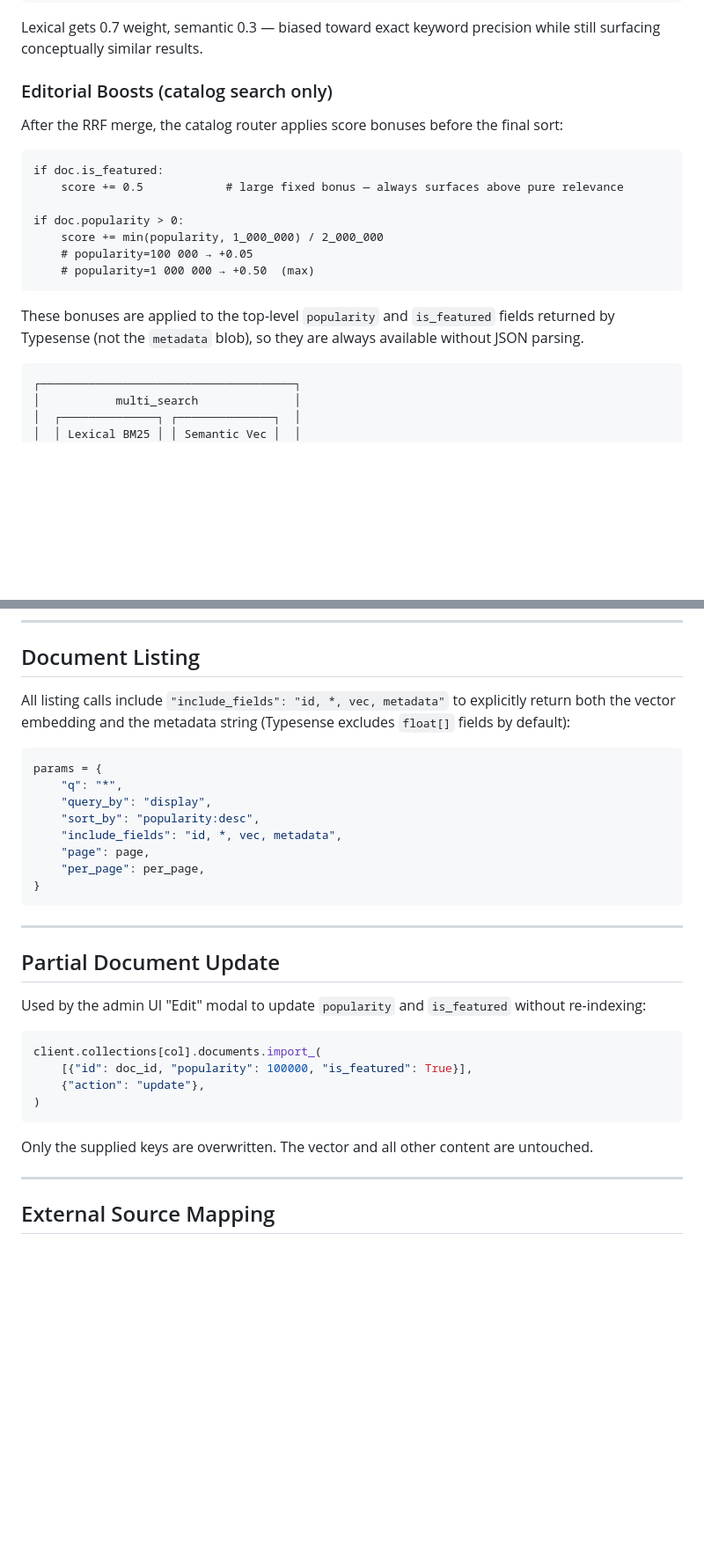
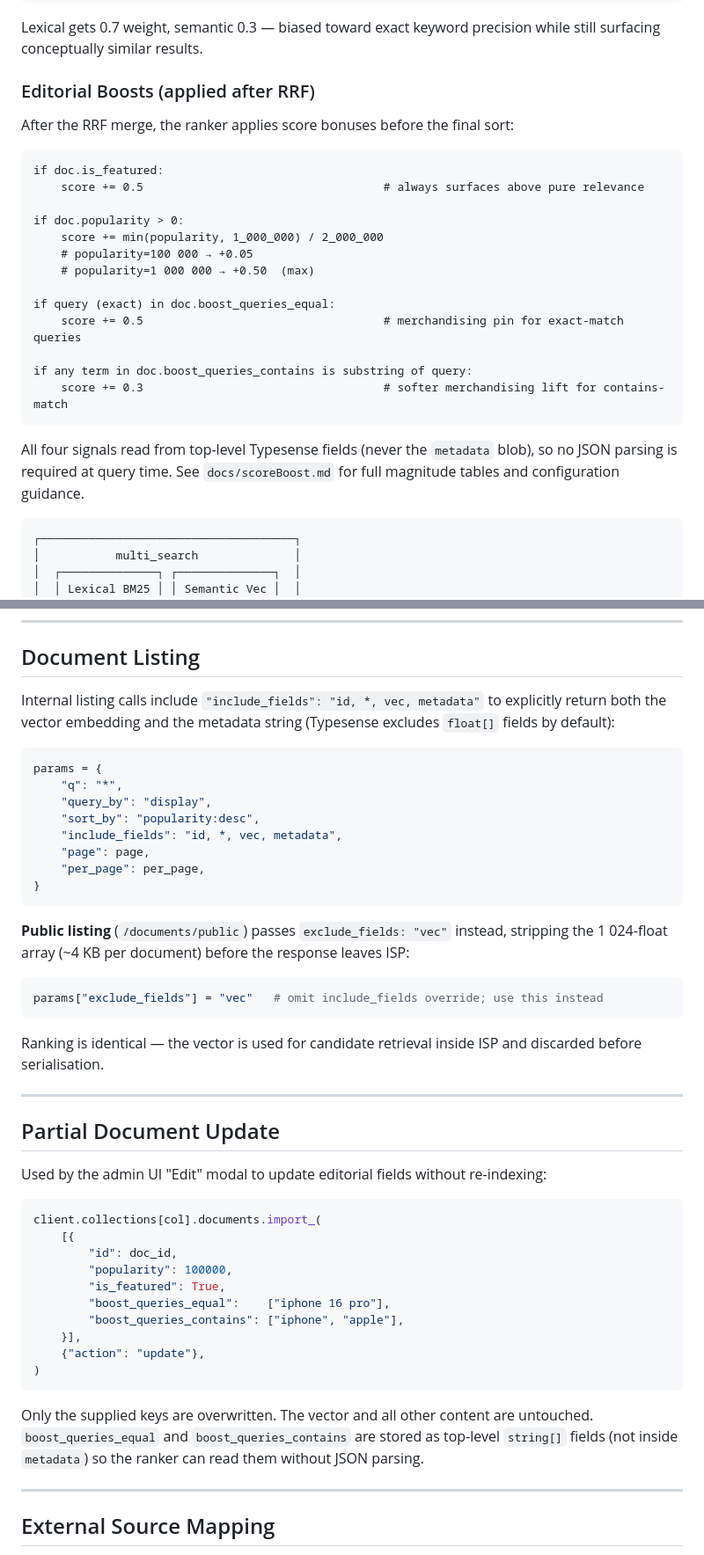
Before and after one commit to shekharmaheshwari/intelligent-search-platform, a Markdown page: docs/02-typesense-integration.md, 2 parts joined by grey strips. Shown at 88% size. Rendered like a GitHub page; blank space fills up the shorter version.

````diff
--- a/docs/02-typesense-integration.md
+++ b/docs/02-typesense-integration.md
@@ -92,20 +96,26 @@ rrf_score = 0.7 / (60 + lexical_rank + 1)
 
 Lexical gets 0.7 weight, semantic 0.3 — biased toward exact keyword precision while still surfacing conceptually similar results.
 
-### Editorial Boosts (catalog search only)
-After the RRF merge, the catalog router applies score bonuses before the final sort:
+### Editorial Boosts (applied after RRF)
+After the RRF merge, the ranker applies score bonuses before the final sort:
 
 ```
 if doc.is_featured:
-    score += 0.5            # large fixed bonus — always surfaces above pure relevance
+    score += 0.5                                   # always surfaces above pure relevance
 
 if doc.popularity > 0:
     score += min(popularity, 1_000_000) / 2_000_000
     # popularity=100 000 → +0.05
     # popularity=1 000 000 → +0.50  (max)
+
+if query (exact) in doc.boost_queries_equal:
+    score += 0.5                                   # merchandising pin for exact-match queries
+
+if any term in doc.boost_queries_contains is substring of query:
+    score += 0.3                                   # softer merchandising lift for contains-match
 ```
 
-These bonuses are applied to the top-level `popularity` and `is_featured` fields returned by Typesense (not the `metadata` blob), so they are always available without JSON parsing.
+All four signals read from top-level Typesense fields (never the `metadata` blob), so no JSON parsing is required at query time. See `docs/scoreBoost.md` for full magnitude tables and configuration guidance.
 
 ```
 ┌─────────────────────────────────────┐
@@ -181,7 +191,7 @@ client.collections["isp_{id}"].delete()
 
 ## Document Listing
 
-All listing calls include `"include_fields": "id, *, vec, metadata"` to explicitly return both the vector embedding and the metadata string (Typesense excludes `float[]` fields by default):
+Internal listing calls include `"include_fields": "id, *, vec, metadata"` to explicitly return both the vector embedding and the metadata string (Typesense excludes `float[]` fields by default):
 
 ```python
 params = {
@@ -194,20 +204,34 @@ params = {
 }
 ```
 
+**Public listing** (`/documents/public`) passes `exclude_fields: "vec"` instead, stripping the 1 024-float array (~4 KB per document) before the response leaves ISP:
+
+```python
+params["exclude_fields"] = "vec"   # omit include_fields override; use this instead
+```
+
+Ranking is identical — the vector is used for candidate retrieval inside ISP and discarded before serialisation.
+
 ---
 
 ## Partial Document Update
 
-Used by the admin UI "Edit" modal to update `popularity` and `is_featured` without re-indexing:
+Used by the admin UI "Edit" modal to update editorial fields without re-indexing:
 
 ```python
 client.collections[col].documents.import_(
-    [{"id": doc_id, "popularity": 100000, "is_featured": True}],
+    [{
+        "id": doc_id,
+        "popularity": 100000,
+        "is_featured": True,
+        "boost_queries_equal":    ["iphone 16 pro"],
+        "boost_queries_contains": ["iphone", "apple"],
+    }],
     {"action": "update"},
 )
 ```
 
-Only the supplied keys are overwritten.  The vector and all other content are untouched.
+Only the supplied keys are overwritten.  The vector and all other content are untouched. `boost_queries_equal` and `boost_queries_contains` are stored as top-level `string[]` fields (not inside `metadata`) so the ranker can read them without JSON parsing.
 
 ---
 
````
Also changed, not shown: other parts of docs/02-typesense-integration.md (+11 -7 lines), docs/04-codebase.md (+17 -8 lines), docs/05-integrations.md (+33 -16 lines).
